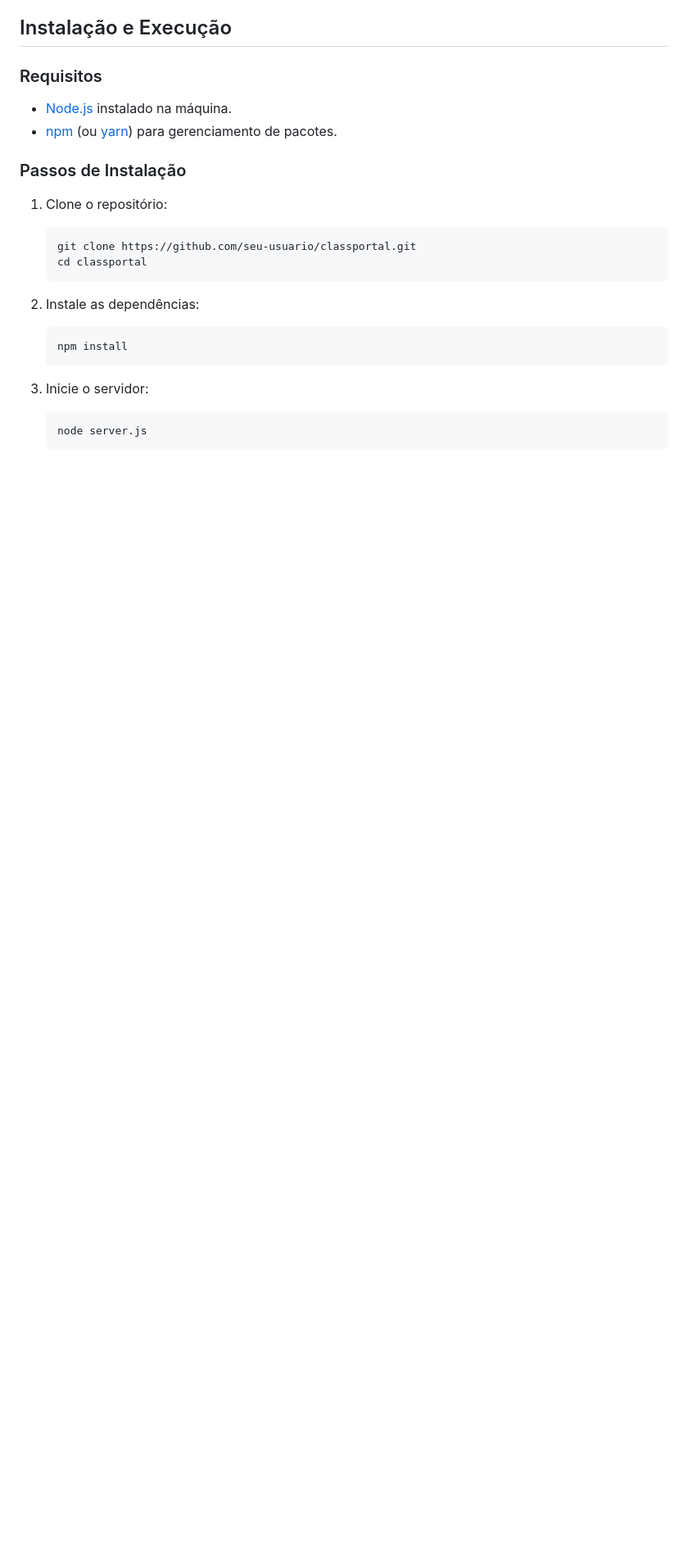
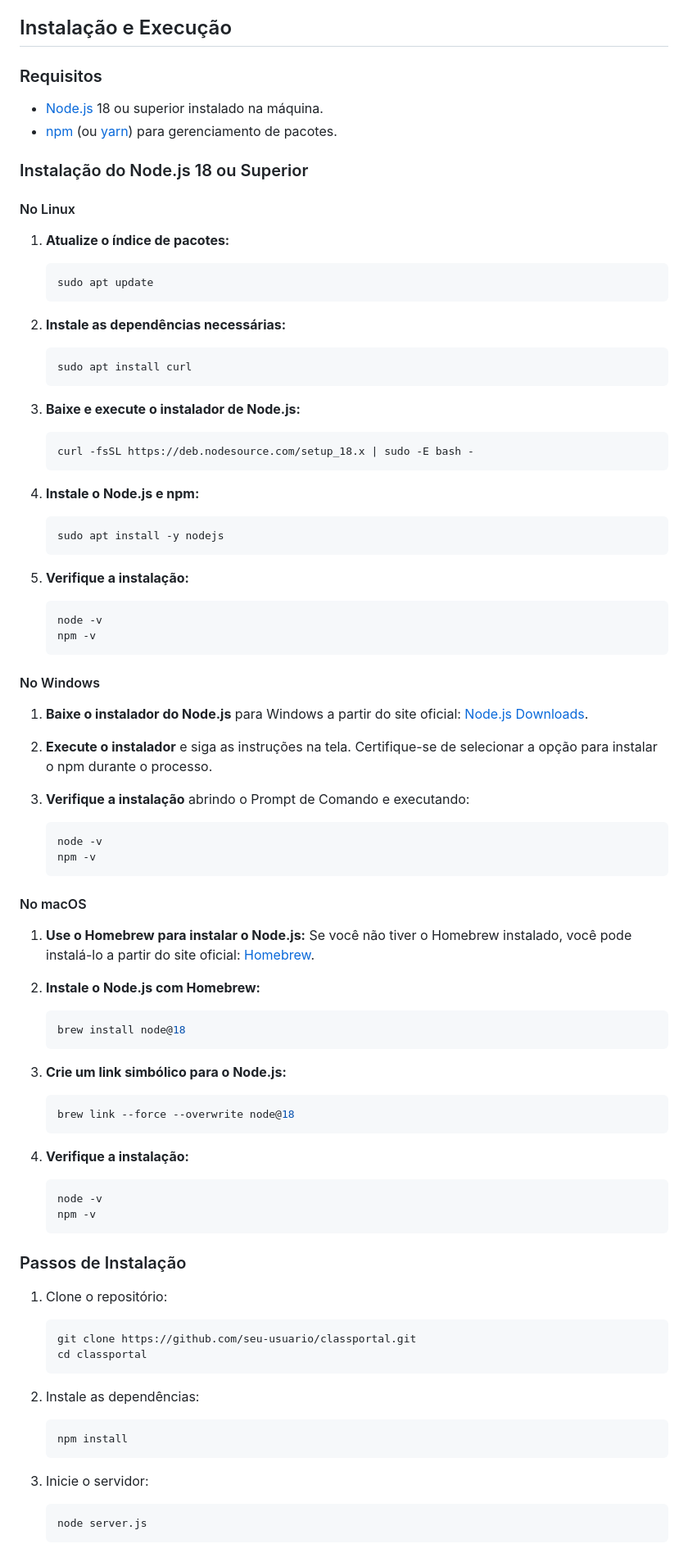
Before and after one commit to iagolirapasssos/ClassPortal, a Markdown page: README.md, the part around the change. Shown at 82% size. Drawn GitHub-style; blank space fills up the shorter version.

````diff
--- a/README.md
+++ b/README.md
@@ -32,8 +32,79 @@ ClassPortal:
 
 ### Requisitos
 
-- [Node.js](https://nodejs.org/) instalado na máquina.
+- [Node.js](https://nodejs.org/) 18 ou superior instalado na máquina.
 - [npm](https://www.npmjs.com/) (ou [yarn](https://yarnpkg.com/)) para gerenciamento de pacotes.
+
+### Instalação do Node.js 18 ou Superior
+
+#### No Linux
+
+1. **Atualize o índice de pacotes:**
+
+   ```bash
+   sudo apt update
+   ```
+
+2. **Instale as dependências necessárias:**
+
+   ```bash
+   sudo apt install curl
+   ```
+
+3. **Baixe e execute o instalador de Node.js:**
+
+   ```bash
+   curl -fsSL https://deb.nodesource.com/setup_18.x | sudo -E bash -
+   ```
+
+4. **Instale o Node.js e npm:**
+
+   ```bash
+   sudo apt install -y nodejs
+   ```
+
+5. **Verifique a instalação:**
+
+   ```bash
+   node -v
+   npm -v
+   ```
+
+#### No Windows
+
+1. **Baixe o instalador do Node.js** para Windows a partir do site oficial: [Node.js Downloads](https://nodejs.org/en/download/).
+
+2. **Execute o instalador** e siga as instruções na tela. Certifique-se de selecionar a opção para instalar o npm durante o processo.
+
+3. **Verifique a instalação** abrindo o Prompt de Comando e executando:
+
+   ```cmd
+   node -v
+   npm -v
+   ```
+
+#### No macOS
+
+1. **Use o Homebrew para instalar o Node.js:** Se você não tiver o Homebrew instalado, você pode instalá-lo a partir do site oficial: [Homebrew](https://brew.sh/).
+
+2. **Instale o Node.js com Homebrew:**
+
+   ```bash
+   brew install node@18
+   ```
+
+3. **Crie um link simbólico para o Node.js:**
+
+   ```bash
+   brew link --force --overwrite node@18
+   ```
+
+4. **Verifique a instalação:**
+
+   ```bash
+   node -v
+   npm -v
+   ```
 
 ### Passos de Instalação
 
````
